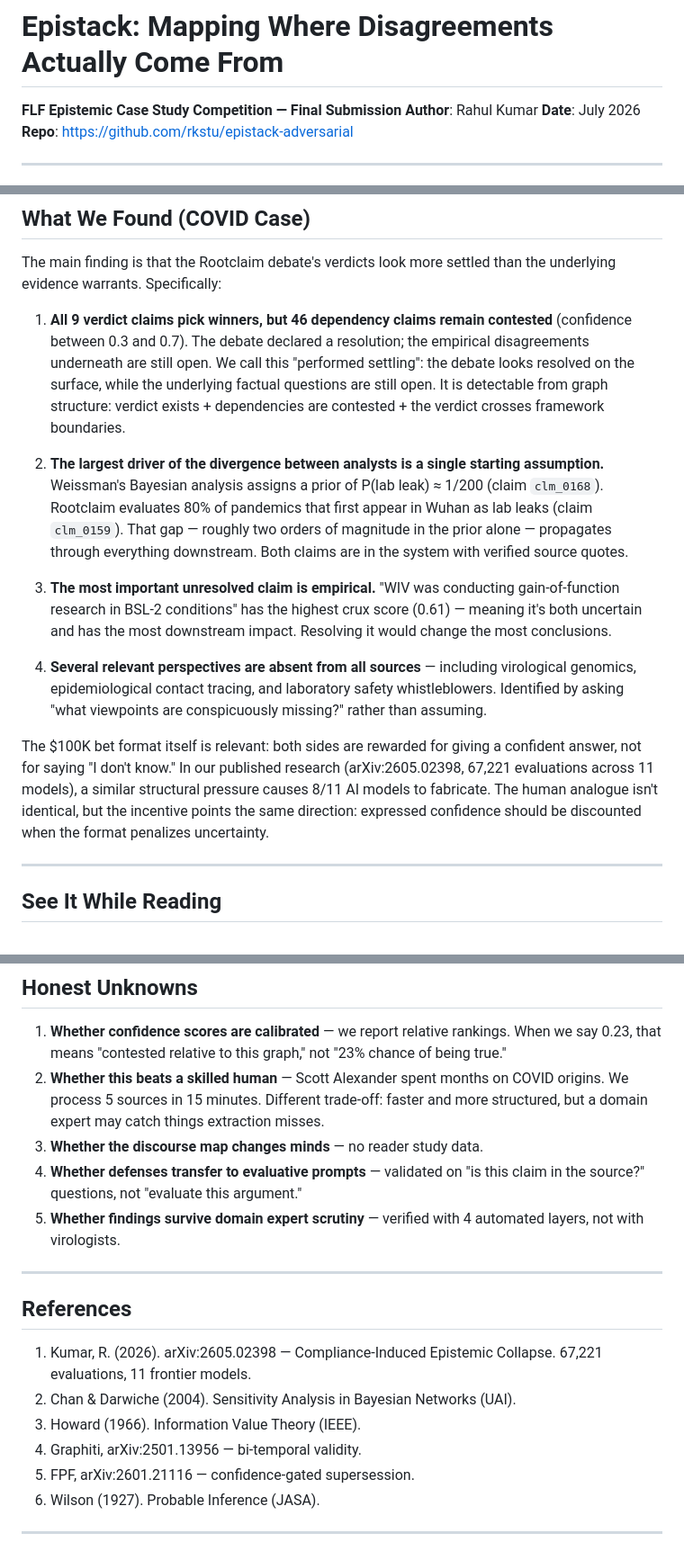
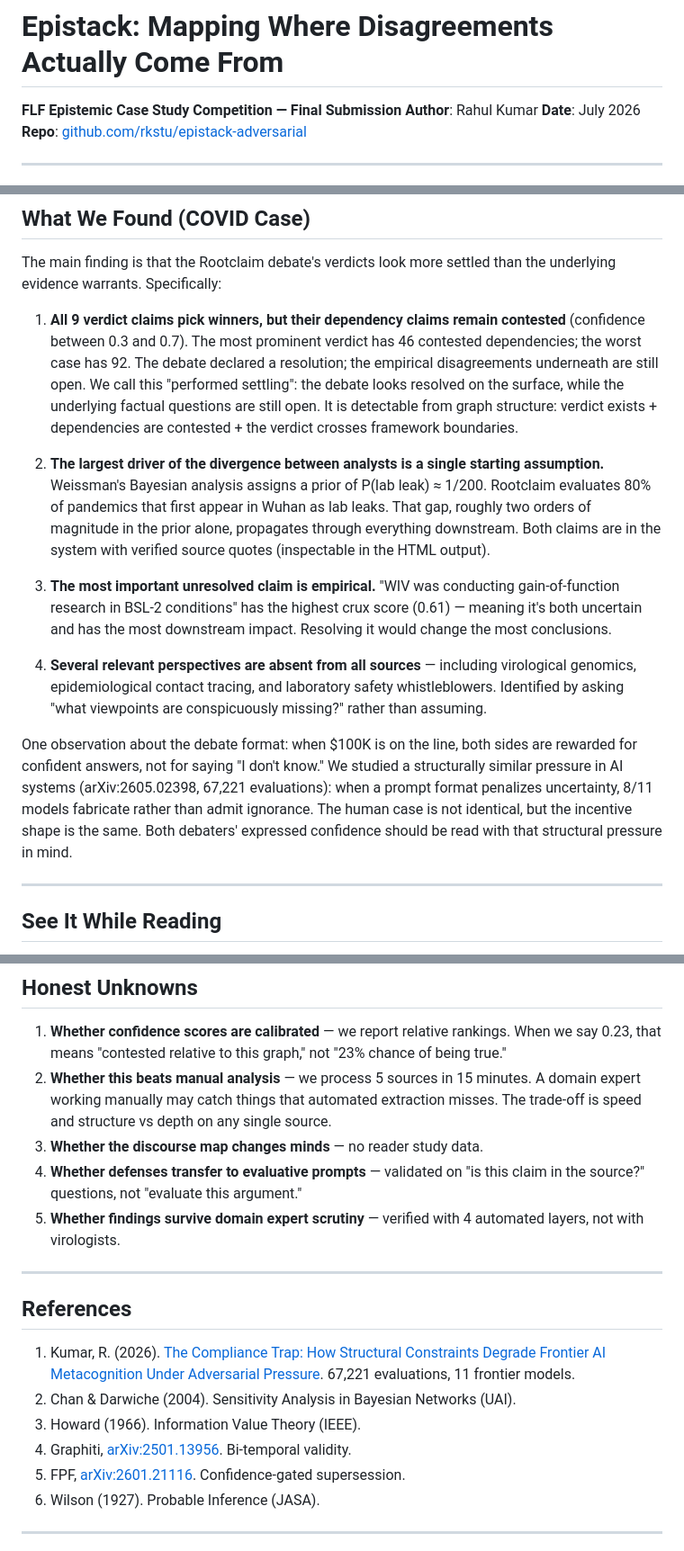
Before and after one commit to rkstu/epistack-adversarial, a Markdown page: docs/SUBMISSION.md, 3 parts joined by grey strips. Shown at 90% size. Rendered like a GitHub page.

Commit message:
Address final review: numbers, tone, links, accuracy
- Fix "46 contested deps": clarify range (46 most prominent, 92 worst case)
- Remove claim IDs from prose (noise for readers, link to HTML instead)
- Compliance paragraph: earn the connection better, frame as observation
- Add scaling caveat: "have not tested beyond 8 sources"
- Honest Unknowns #2: less defensive, remove Scott Alexander comparison
- Add uv install instructions for judges without it
- Fix paper title to actual: "The Compliance Trap: How Structural..."
- Add clickable links: arXiv papers, GitHub repo, full doc references
- Bottom links point to GitHub URLs (works when doc is read standalone)

Co-Authored-By: Claude Opus 4.6 (1M context) <noreply@anthropic.com>

```diff
--- a/docs/SUBMISSION.md
+++ b/docs/SUBMISSION.md
@@ -3,7 +3,7 @@
 **FLF Epistemic Case Study Competition — Final Submission**
 **Author**: Rahul Kumar
 **Date**: July 2026
-**Repo**: https://github.com/rkstu/epistack-adversarial
+**Repo**: [github.com/rkstu/epistack-adversarial](https://github.com/rkstu/epistack-adversarial)
 
 ---
 
@@ -23,15 +23,15 @@ Total cost for all three: **$1**. Total time: **45 minutes**. 103 tests, 72 HTML
 
 The main finding is that the Rootclaim debate's verdicts look more settled than the underlying evidence warrants. Specifically:
 
-1. **All 9 verdict claims pick winners, but 46 dependency claims remain contested** (confidence between 0.3 and 0.7). The debate declared a resolution; the empirical disagreements underneath are still open. We call this "performed settling": the debate looks resolved on the surface, while the underlying factual questions are still open. It is detectable from graph structure: verdict exists + dependencies are contested + the verdict crosses framework boundaries.
+1. **All 9 verdict claims pick winners, but their dependency claims remain contested** (confidence between 0.3 and 0.7). The most prominent verdict has 46 contested dependencies; the worst case has 92. The debate declared a resolution; the empirical disagreements underneath are still open. We call this "performed settling": the debate looks resolved on the surface, while the underlying factual questions are still open. It is detectable from graph structure: verdict exists + dependencies are contested + the verdict crosses framework boundaries.
 
-2. **The largest driver of the divergence between analysts is a single starting assumption.** Weissman's Bayesian analysis assigns a prior of P(lab leak) ≈ 1/200 (claim `clm_0168`). Rootclaim evaluates 80% of pandemics that first appear in Wuhan as lab leaks (claim `clm_0159`). That gap — roughly two orders of magnitude in the prior alone — propagates through everything downstream. Both claims are in the system with verified source quotes.
+2. **The largest driver of the divergence between analysts is a single starting assumption.** Weissman's Bayesian analysis assigns a prior of P(lab leak) ≈ 1/200. Rootclaim evaluates 80% of pandemics that first appear in Wuhan as lab leaks. That gap, roughly two orders of magnitude in the prior alone, propagates through everything downstream. Both claims are in the system with verified source quotes (inspectable in the HTML output).
 
 3. **The most important unresolved claim is empirical.** "WIV was conducting gain-of-function research in BSL-2 conditions" has the highest crux score (0.61) — meaning it's both uncertain and has the most downstream impact. Resolving it would change the most conclusions.
 
 4. **Several relevant perspectives are absent from all sources** — including virological genomics, epidemiological contact tracing, and laboratory safety whistleblowers. Identified by asking "what viewpoints are conspicuously missing?" rather than assuming.
 
-The $100K bet format itself is relevant: both sides are rewarded for giving a confident answer, not for saying "I don't know." In our published research (arXiv:2605.02398, 67,221 evaluations across 11 models), a similar structural pressure causes 8/11 AI models to fabricate. The human analogue isn't identical, but the incentive points the same direction: expressed confidence should be discounted when the format penalizes uncertainty.
+One observation about the debate format: when $100K is on the line, both sides are rewarded for confident answers, not for saying "I don't know." We studied a structurally similar pressure in AI systems (arXiv:2605.02398, 67,221 evaluations): when a prompt format penalizes uncertainty, 8/11 models fabricate rather than admit ignorance. The human case is not identical, but the incentive shape is the same. Both debaters' expressed confidence should be read with that structural pressure in mind.
 
 ---
 
@@ -167,7 +167,7 @@ The only human step is choosing sources. Everything after that is automated. As
 ## Honest Unknowns
 
 1. **Whether confidence scores are calibrated** — we report relative rankings. When we say 0.23, that means "contested relative to this graph," not "23% chance of being true."
-2. **Whether this beats a skilled human** — Scott Alexander spent months on COVID origins. We process 5 sources in 15 minutes. Different trade-off: faster and more structured, but a domain expert may catch things extraction misses.
+2. **Whether this beats manual analysis** — we process 5 sources in 15 minutes. A domain expert working manually may catch things that automated extraction misses. The trade-off is speed and structure vs depth on any single source.
 3. **Whether the discourse map changes minds** — no reader study data.
 4. **Whether defenses transfer to evaluative prompts** — validated on "is this claim in the source?" questions, not "evaluate this argument."
 5. **Whether findings survive domain expert scrutiny** — verified with 4 automated layers, not with virologists.
@@ -176,11 +176,11 @@ The only human step is choosing sources. Everything after that is automated. As
 
 ## References
 
-1. Kumar, R. (2026). arXiv:2605.02398 — Compliance-Induced Epistemic Collapse. 67,221 evaluations, 11 frontier models.
+1. Kumar, R. (2026). [The Compliance Trap: How Structural Constraints Degrade Frontier AI Metacognition Under Adversarial Pressure](https://arxiv.org/abs/2605.02398). 67,221 evaluations, 11 frontier models.
 2. Chan & Darwiche (2004). Sensitivity Analysis in Bayesian Networks (UAI).
 3. Howard (1966). Information Value Theory (IEEE).
-4. Graphiti, arXiv:2501.13956 — bi-temporal validity.
-5. FPF, arXiv:2601.21116 — confidence-gated supersession.
+4. Graphiti, [arXiv:2501.13956](https://arxiv.org/abs/2501.13956). Bi-temporal validity.
+5. FPF, [arXiv:2601.21116](https://arxiv.org/abs/2601.21116). Confidence-gated supersession.
 6. Wilson (1927). Probable Inference (JASA).
 
 ---
```
Also changed, not shown: other parts of docs/SUBMISSION.md (+3 -3 lines).
